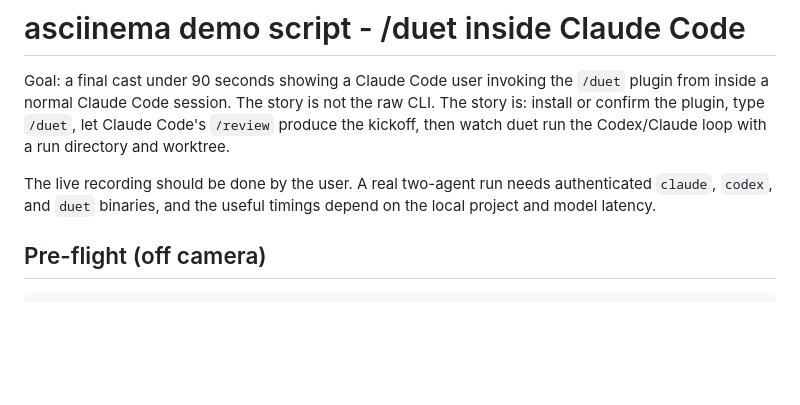
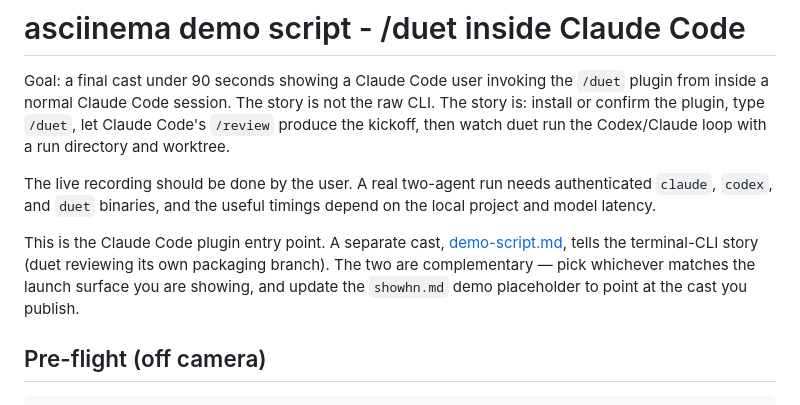
Before and after one commit to volkan/duet, a Markdown page: docs/launch/duet-plugin-demo.md, the part around the change. Drawn GitHub-style; blank space fills up the shorter version.

Commit message:
docs: cross-reference the terminal demo cast from the plugin demo script
Review follow-up: the new /duet plugin launch cast sat alongside the existing
terminal demo-script.md with no pointer between them, and showhn.md's demo
placeholder still described only the terminal cast. Add a neutral cross-link so
a reader knows both casts exist, what each covers, and to update the showhn.md
placeholder to match whichever cast ships.

Co-Authored-By: Claude Opus 4.8 (1M context) <noreply@anthropic.com>

```diff
--- a/docs/launch/duet-plugin-demo.md
+++ b/docs/launch/duet-plugin-demo.md
@@ -9,6 +9,12 @@ Codex/Claude loop with a run directory and worktree.
 The live recording should be done by the user. A real two-agent run needs
 authenticated `claude`, `codex`, and `duet` binaries, and the useful timings
 depend on the local project and model latency.
+
+This is the Claude Code plugin entry point. A separate cast,
+[demo-script.md](demo-script.md), tells the terminal-CLI story (duet reviewing
+its own packaging branch). The two are complementary — pick whichever matches
+the launch surface you are showing, and update the `showhn.md` demo placeholder
+to point at the cast you publish.
 
 ## Pre-flight (off camera)
 
```
